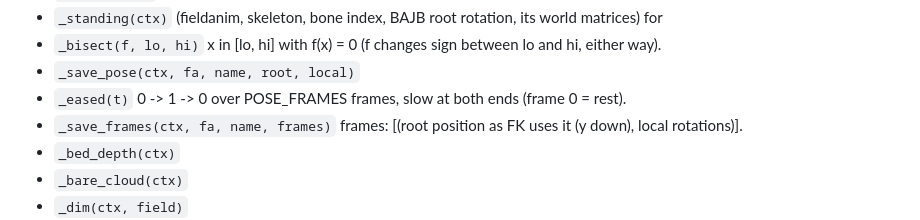
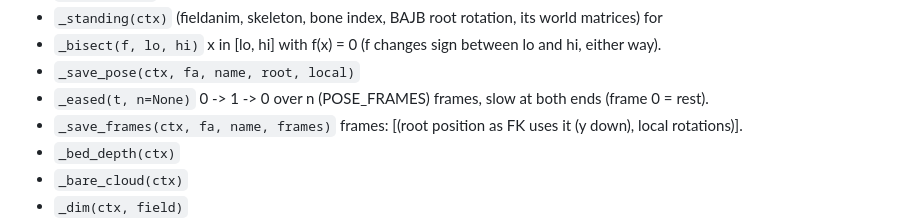
Before and after one commit to Mattyuel/openFF7, a Markdown page: docs/api_index.md, the part around the change. Drawn GitHub-style.

Commit message:
api index: _eased(t, n)
Co-Authored-By: Claude Opus 5.5 <noreply@anthropic.com>
Claude-Session: https://claude.ai/code/session_015HKa9gufVmhayATGgMsD2G

```diff
--- a/docs/api_index.md
+++ b/docs/api_index.md
@@ -642,7 +642,7 @@ Honey Bee Girl recruitment.
 - `_standing(ctx)` (fieldanim, skeleton, bone index, BAJB root rotation, its world matrices) for
 - `_bisect(f, lo, hi)` x in [lo, hi] with f(x) = 0 (f changes sign between lo and hi, either way).
 - `_save_pose(ctx, fa, name, root, local)`
-- `_eased(t)` 0 -> 1 -> 0 over POSE_FRAMES frames, slow at both ends (frame 0 = rest).
+- `_eased(t, n=None)` 0 -> 1 -> 0 over n (POSE_FRAMES) frames, slow at both ends (frame 0 = rest).
 - `_save_frames(ctx, fa, name, frames)` frames: [(root position as FK uses it (y down), local rotations)].
 - `_bed_depth(ctx)`
 - `_bare_cloud(ctx)`
```
